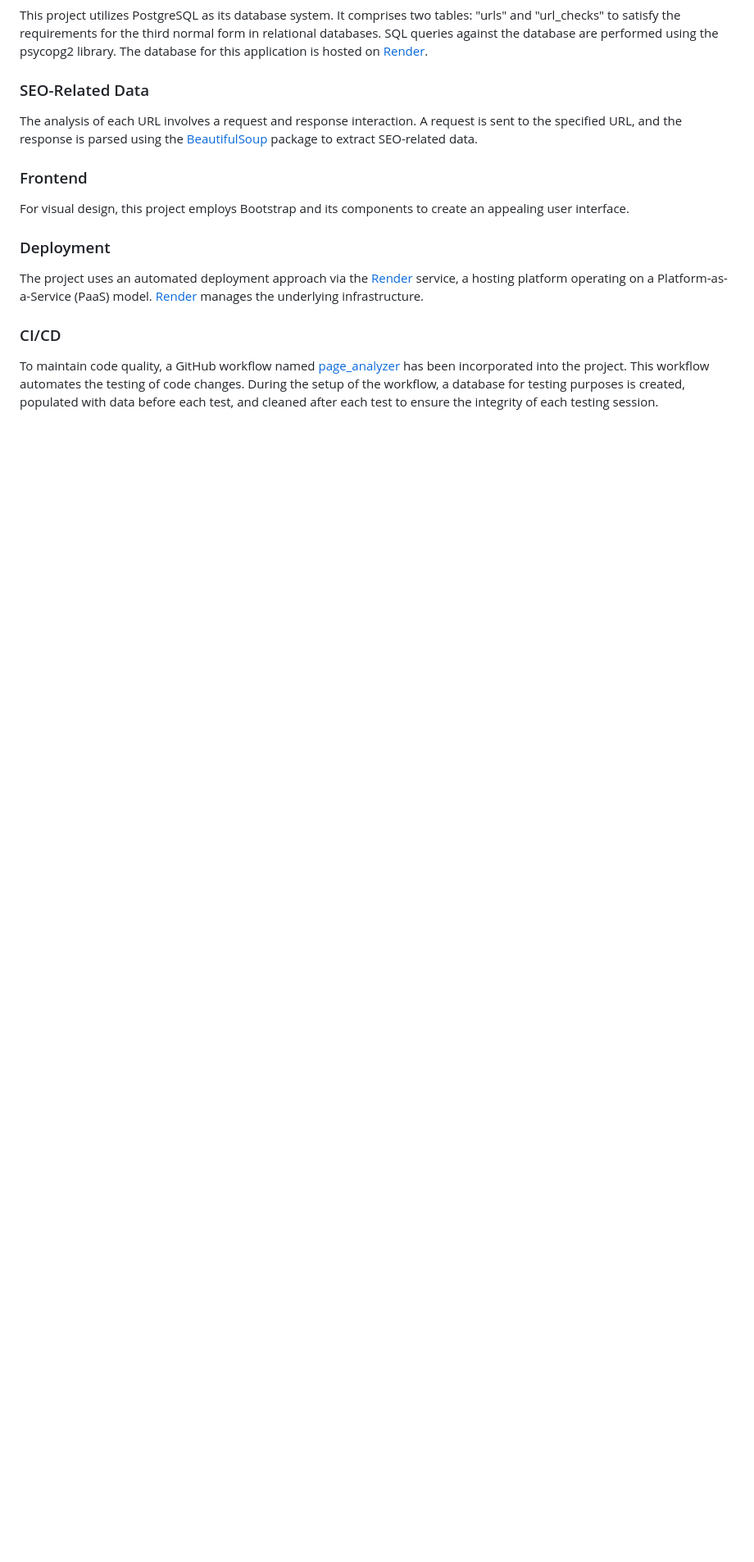
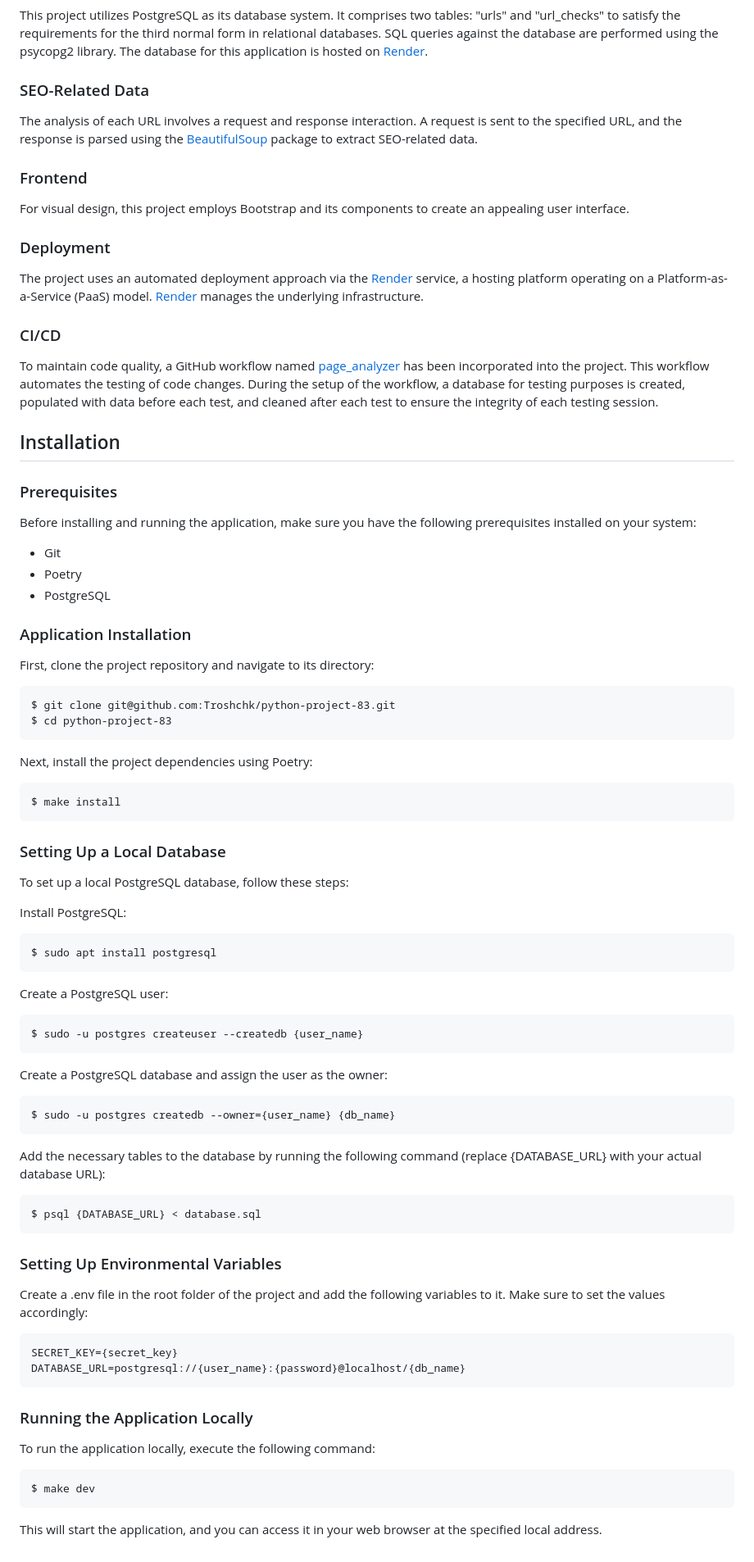
Before and after one commit to Troshchk/python-project-83, a Markdown page: README.md, the part around the change. Shown: that part at 82% size. Drawn GitHub-style; blank space fills up the shorter version.

````diff
--- a/README.md
+++ b/README.md
@@ -44,3 +44,59 @@ The project uses an automated deployment approach via the [Render](https://rende
 
 ### CI/CD
 To maintain code quality, a GitHub workflow named [page_analyzer](https://github.com/Troshchk/python-project-83/actions/workflows/app.yml) has been incorporated into the project. This workflow automates the testing of code changes. During the setup of the workflow, a database for testing purposes is created, populated with data before each test, and cleaned after each test to ensure the integrity of each testing session.
+
+## Installation
+### Prerequisites
+Before installing and running the application, make sure you have the following prerequisites installed on your system:
+
+- Git
+- Poetry
+- PostgreSQL
+### Application Installation
+First, clone the project repository and navigate to its directory:
+```
+$ git clone git@github.com:Troshchk/python-project-83.git
+$ cd python-project-83
+```
+Next, install the project dependencies using Poetry:
+
+```
+$ make install
+```
+### Setting Up a Local Database
+To set up a local PostgreSQL database, follow these steps:
+
+Install PostgreSQL:
+
+```
+$ sudo apt install postgresql
+```
+Create a PostgreSQL user:
+
+```
+$ sudo -u postgres createuser --createdb {user_name}
+```
+Create a PostgreSQL database and assign the user as the owner:
+
+```
+$ sudo -u postgres createdb --owner={user_name} {db_name}
+```
+Add the necessary tables to the database by running the following command (replace {DATABASE_URL} with your actual database URL):
+
+```
+$ psql {DATABASE_URL} < database.sql
+```
+### Setting Up Environmental Variables
+Create a .env file in the root folder of the project and add the following variables to it. Make sure to set the values accordingly:
+
+```
+SECRET_KEY={secret_key}
+DATABASE_URL=postgresql://{user_name}:{password}@localhost/{db_name}
+```
+### Running the Application Locally
+To run the application locally, execute the following command:
+
+```
+$ make dev
+```
+This will start the application, and you can access it in your web browser at the specified local address.
````
